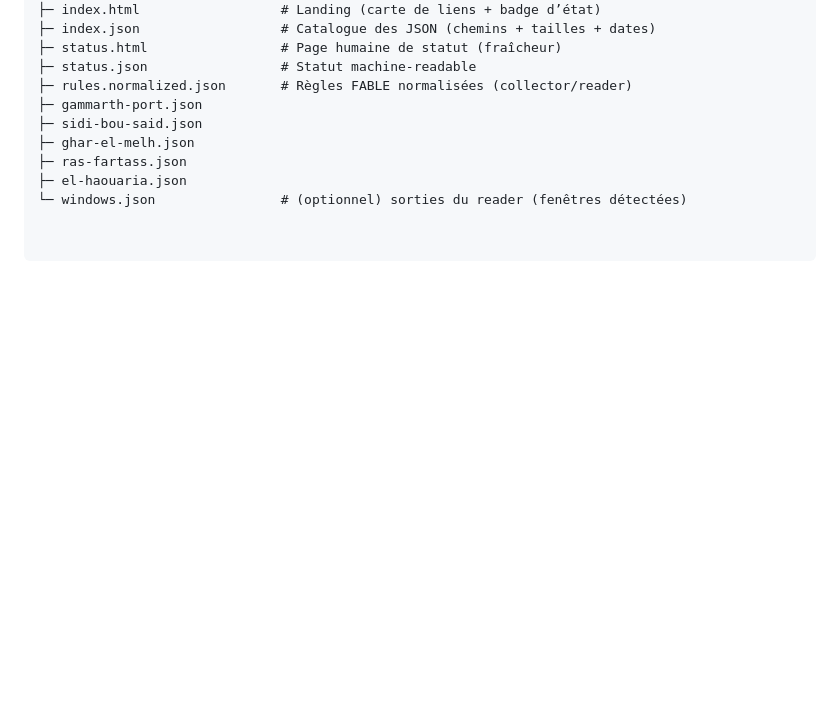
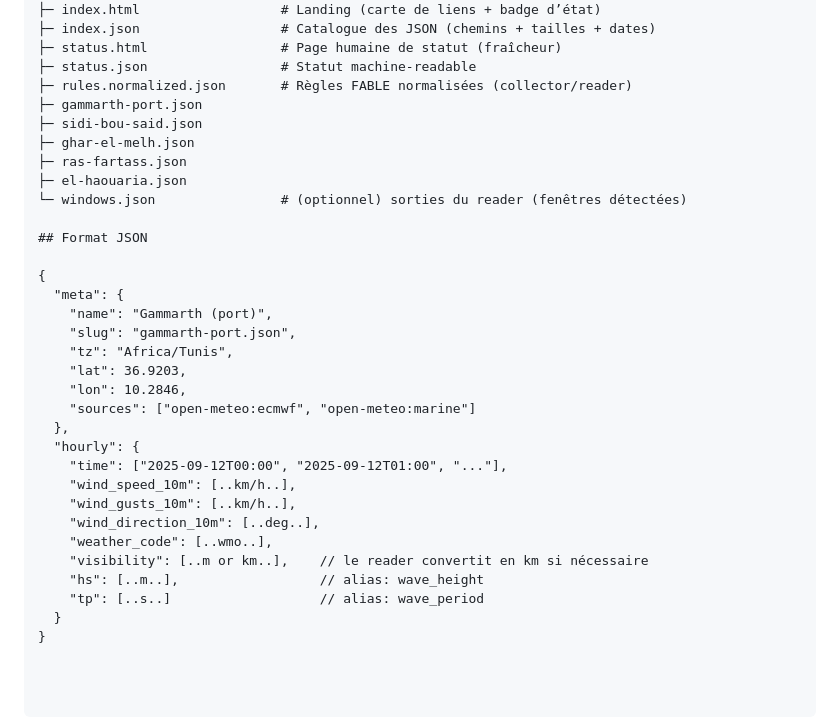
Before and after one commit to rbpower-hub/fable-collector, a Markdown page: README.md, the part around the change. GitHub-like rendering; blank space fills up the shorter version.

```diff
--- a/README.md
+++ b/README.md
@@ -70,3 +70,26 @@ public/
 ├─ ras-fartass.json
 ├─ el-haouaria.json
 └─ windows.json                # (optionnel) sorties du reader (fenêtres détectées)
+
+## Format JSON
+
+{
+  "meta": {
+    "name": "Gammarth (port)",
+    "slug": "gammarth-port.json",
+    "tz": "Africa/Tunis",
+    "lat": 36.9203,
+    "lon": 10.2846,
+    "sources": ["open-meteo:ecmwf", "open-meteo:marine"]
+  },
+  "hourly": {
+    "time": ["2025-09-12T00:00", "2025-09-12T01:00", "..."],
+    "wind_speed_10m": [..km/h..],
+    "wind_gusts_10m": [..km/h..],
+    "wind_direction_10m": [..deg..],
+    "weather_code": [..wmo..],
+    "visibility": [..m or km..],    // le reader convertit en km si nécessaire
+    "hs": [..m..],                  // alias: wave_height
+    "tp": [..s..]                   // alias: wave_period
+  }
+}
```
